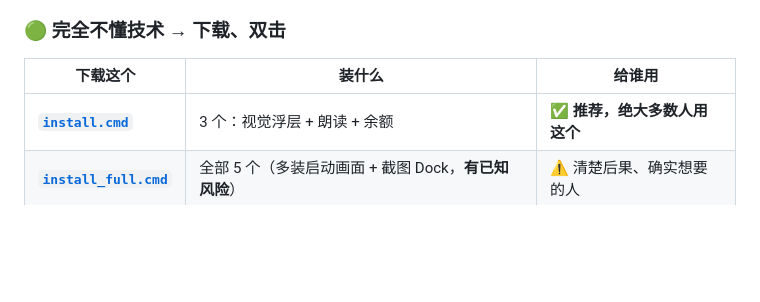
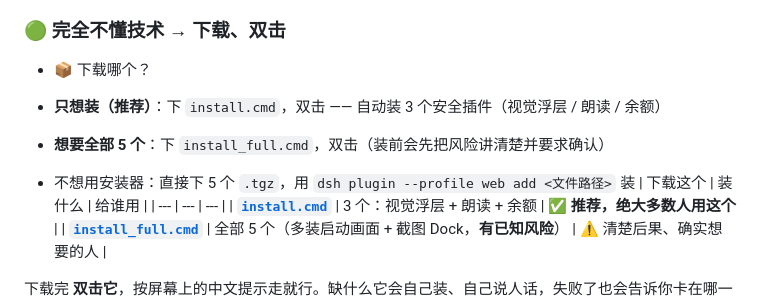
Before and after one commit to SoYRchl/Fairy-DSH-Fresh, a Markdown page: README.md, the part around the change. Rendered like a GitHub page; blank space fills up the shorter version.

```diff
--- a/README.md
+++ b/README.md
@@ -24,7 +24,11 @@
 
 
 ### 🟢 完全不懂技术 → 下载、双击
+- 📦 下载哪个？
 
+- **只想装（推荐）**：下 `install.cmd`，双击 —— 自动装 3 个安全插件（视觉浮层 / 朗读 / 余额）
+- **想要全部 5 个**：下 `install_full.cmd`，双击（装前会先把风险讲清楚并要求确认）
+- 不想用安装器：直接下 5 个 `.tgz`，用 `dsh plugin --profile web add <文件路径>` 装
 | 下载这个 | 装什么 | 给谁用 |
 | --- | --- | --- |
 | **[`install.cmd`](https://github.com/Guzhou2002/Fairy-DSH-Optimized/releases/latest/download/install.cmd)** | 3 个：视觉浮层 + 朗读 + 余额 | ✅ **推荐，绝大多数人用这个** |
```
